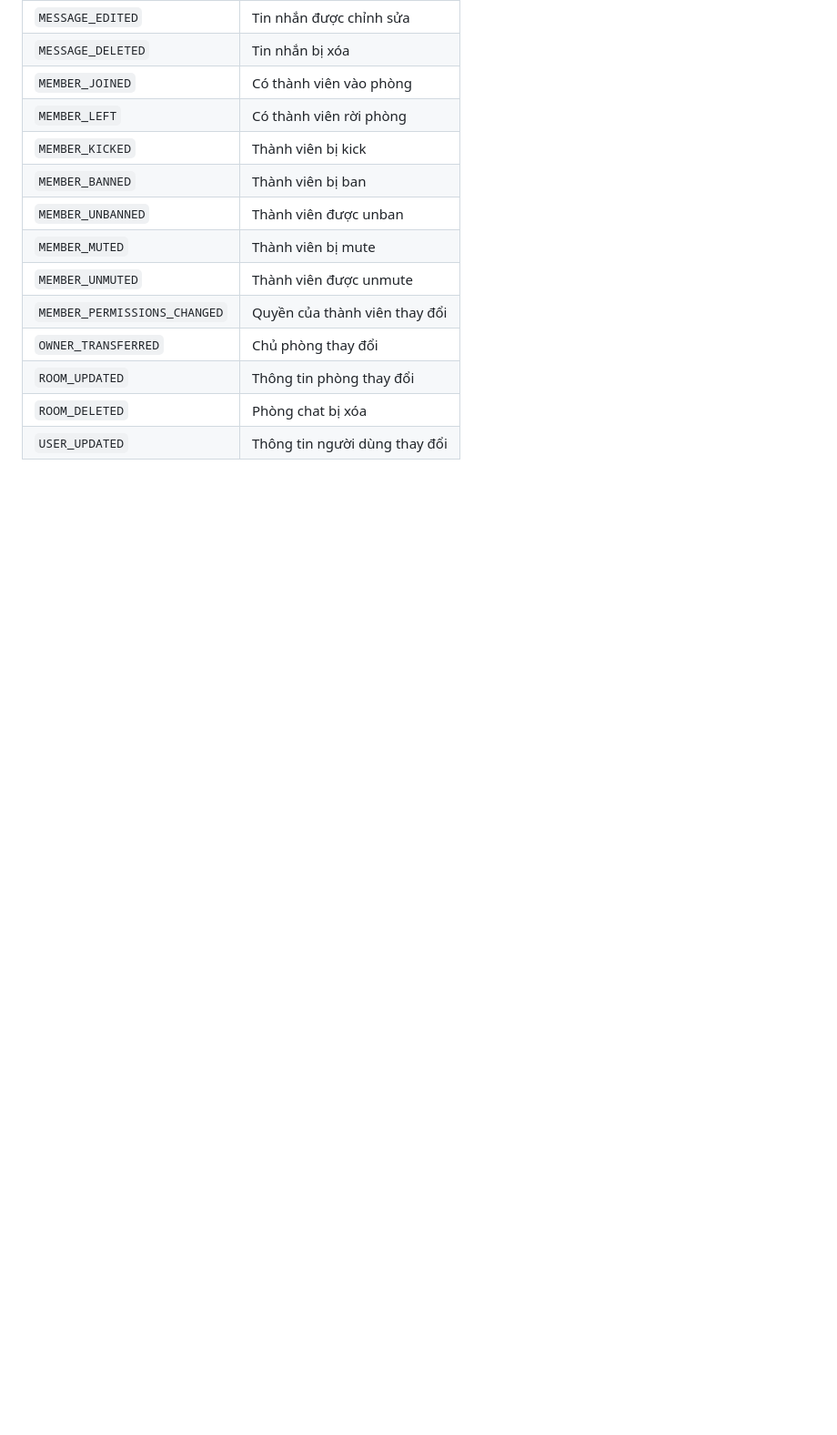
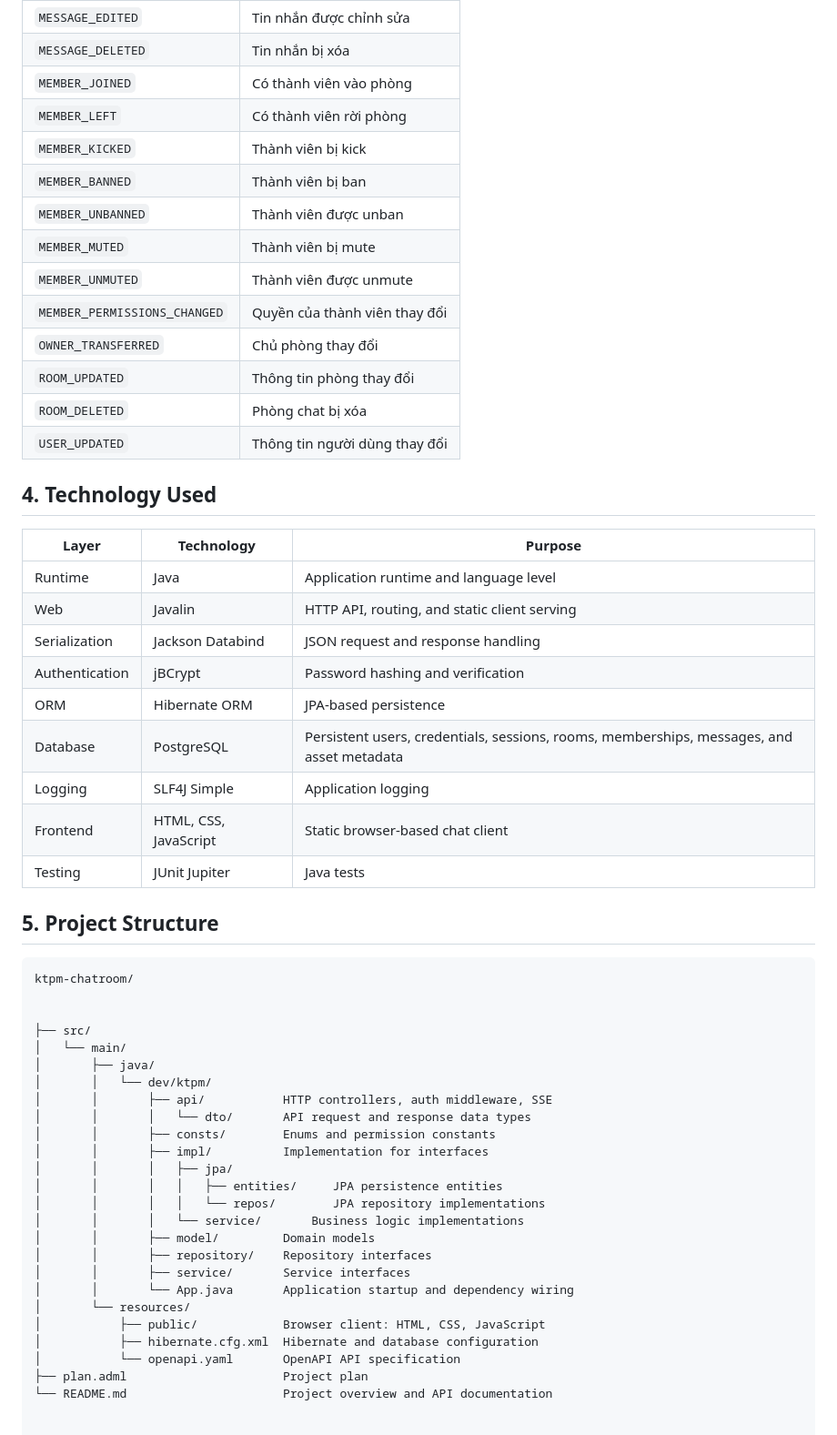
Before and after one commit to KhanhVNMC/ktpm-chatroom, a Markdown page: README.md, the part around the change. Shown at 91% size. Rendered like a GitHub page; blank space fills up the shorter version.

Commit message:
docs: added Technology doc & Project Structure
Added technology stack and project structure sections.

````diff
--- a/README.md
+++ b/README.md
@@ -100,3 +100,48 @@ Mỗi data segment có dạng `{"type": <loại sự kiện>, "payload": "<chu
 | `ROOM_UPDATED` | Thông tin phòng thay đổi |
 | `ROOM_DELETED` | Phòng chat bị xóa |
 | `USER_UPDATED` | Thông tin người dùng thay đổi |
+
+
+
+## 4. Technology Used
+
+| Layer | Technology | Purpose |
+|---|---|---|
+| Runtime | Java | Application runtime and language level |
+| Web | Javalin | HTTP API, routing, and static client serving |
+| Serialization | Jackson Databind | JSON request and response handling |
+| Authentication | jBCrypt | Password hashing and verification |
+| ORM | Hibernate ORM | JPA-based persistence |
+| Database | PostgreSQL | Persistent users, credentials, sessions, rooms, memberships, messages, and asset metadata |
+| Logging | SLF4J Simple | Application logging |
+| Frontend | HTML, CSS, JavaScript  | Static browser-based chat client |
+| Testing | JUnit Jupiter | Java tests |
+
+## 5. Project Structure
+
+```text
+ktpm-chatroom/
+
+
+├── src/
+│   └── main/
+│       ├── java/
+│       │   └── dev/ktpm/
+│       │       ├── api/           HTTP controllers, auth middleware, SSE
+│       │       │   └── dto/       API request and response data types
+│       │       ├── consts/        Enums and permission constants
+│       │       ├── impl/          Implementation for interfaces
+│       │       │   ├── jpa/
+│       │       │   │   ├── entities/     JPA persistence entities
+│       │       │   │   └── repos/        JPA repository implementations
+│       │       │   └── service/       Business logic implementations
+│       │       ├── model/         Domain models
+│       │       ├── repository/    Repository interfaces
+│       │       ├── service/       Service interfaces
+│       │       └── App.java       Application startup and dependency wiring
+│       └── resources/
+│           ├── public/            Browser client: HTML, CSS, JavaScript
+│           ├── hibernate.cfg.xml  Hibernate and database configuration
+│           └── openapi.yaml       OpenAPI API specification
+├── plan.adml                      Project plan
+└── README.md                      Project overview and API documentation
````
